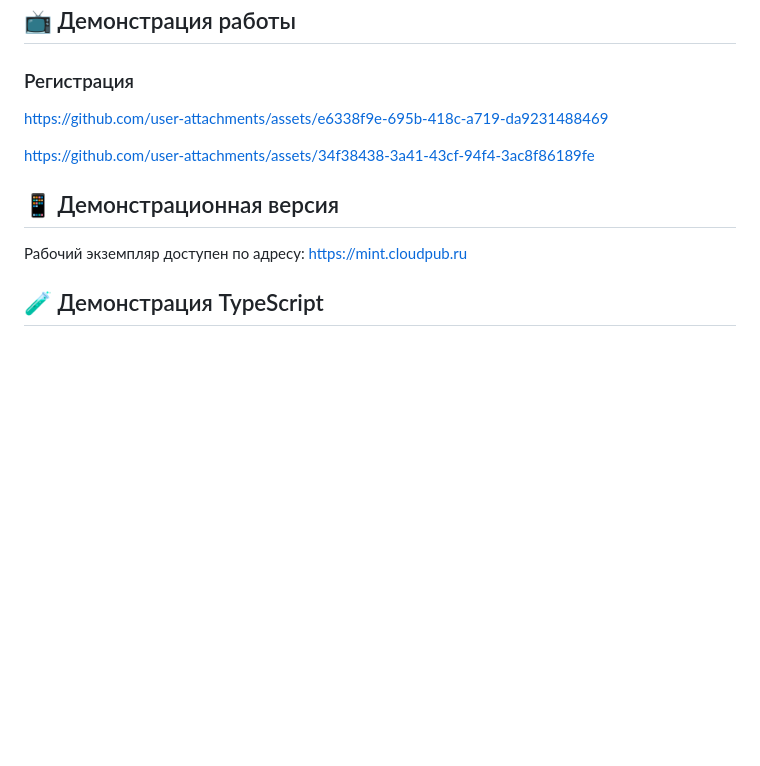
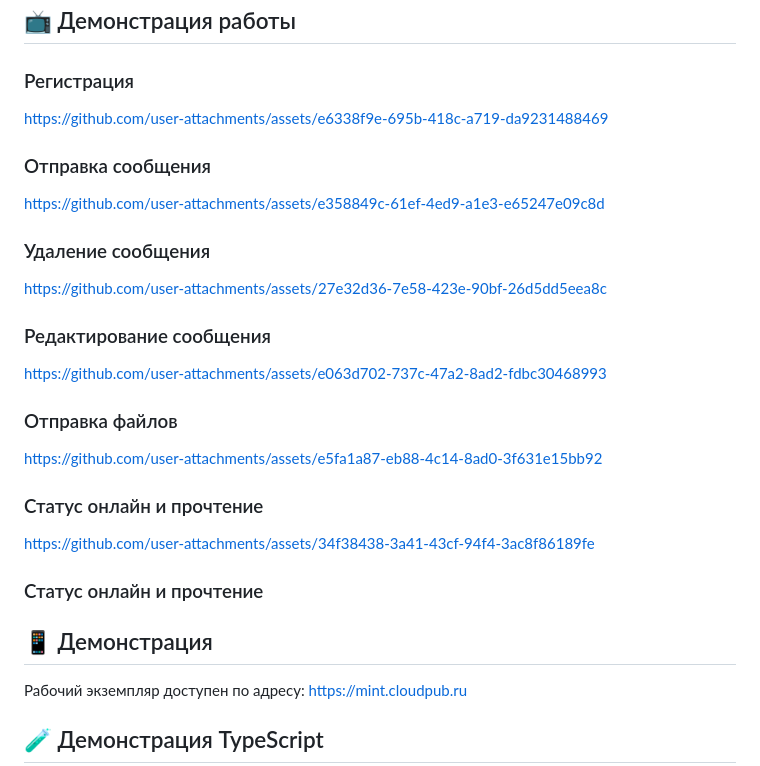
Before and after one commit to mawsom777/mint, a Markdown page: README.md, the part around the change. Rendered like a GitHub page; blank space fills up the shorter version.

```diff
--- a/README.md
+++ b/README.md
@@ -107,16 +107,26 @@ Mint - это веб-мессенджер с возможностью совер
 
 ## 📺 Демонстрация работы
 ### Регистрация
-
-
 https://github.com/user-attachments/assets/e6338f9e-695b-418c-a719-da9231488469
 
+### Отправка сообщения
+https://github.com/user-attachments/assets/e358849c-61ef-4ed9-a1e3-e65247e09c8d
 
+### Удаление сообщения
+https://github.com/user-attachments/assets/27e32d36-7e58-423e-90bf-26d5dd5eea8c
 
+### Редактирование сообщения
+https://github.com/user-attachments/assets/e063d702-737c-47a2-8ad2-fdbc30468993
+
+### Отправка файлов
+https://github.com/user-attachments/assets/e5fa1a87-eb88-4c14-8ad0-3f631e15bb92
+
+### Статус онлайн и прочтение
 https://github.com/user-attachments/assets/34f38438-3a41-43cf-94f4-3ac8f86189fe
 
+### Статус онлайн и прочтение
 
-## 📱 Демонстрационная версия
+## 📱 Демонстрация
 
 Рабочий экземпляр доступен по адресу: [https://mint.cloudpub.ru](https://mint.cloudpub.ru)
 
```
